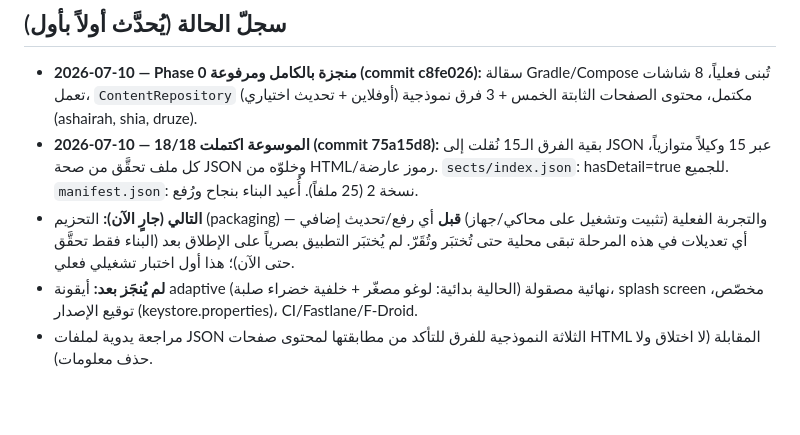
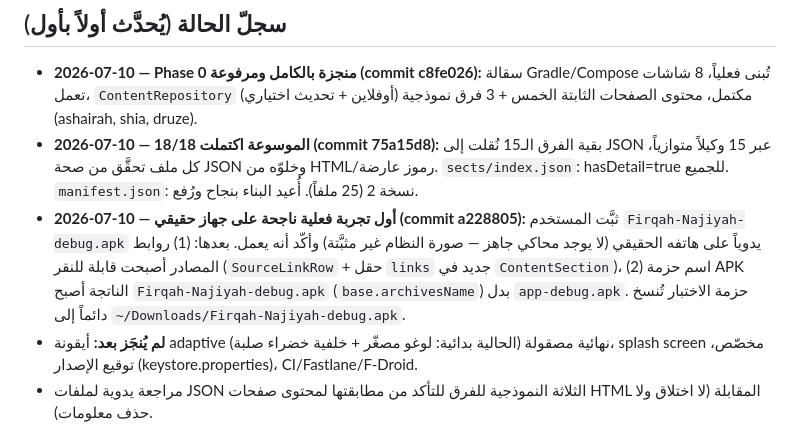
Before and after one commit to SalehGNUTUX/Firqah-Najiyah, a Markdown page: app/PLAN.md, the part around the change. GitHub-like rendering; blank space fills up the shorter version.

Commit message:
توثيق: أول تجربة فعلية ناجحة على جهاز حقيقي

```diff
--- a/app/PLAN.md
+++ b/app/PLAN.md
@@ -111,6 +111,6 @@ Firqah-Najiyah/
 
 - **2026-07-10 — Phase 0 منجزة بالكامل ومرفوعة (commit c8fe026):** سقالة Gradle/Compose تُبنى فعلياً، 8 شاشات تعمل، `ContentRepository` (أوفلاين + تحديث اختياري) مكتمل، محتوى الصفحات الثابتة الخمس + 3 فرق نموذجية (ashairah, shia, druze).
 - **2026-07-10 — الموسوعة اكتملت 18/18 (commit 75a15d8):** بقية الفرق الـ15 نُقلت إلى JSON عبر 15 وكيلاً متوازياً، كل ملف تحقَّق من صحة JSON وخلوّه من HTML/رموز عارضة. `sects/index.json`: hasDetail=true للجميع. `manifest.json`: نسخة 2 (25 ملفاً). أُعيد البناء بنجاح ورُفع.
-- **التالي (جارٍ الآن):** التحزيم (packaging) والتجربة الفعلية (تثبيت وتشغيل على محاكي/جهاز) **قبل** أي رفع/تحديث إضافي — أي تعديلات في هذه المرحلة تبقى محلية حتى تُختبَر وتُقَرّ. لم يُختبَر التطبيق بصرياً على الإطلاق بعد (البناء فقط تحقَّق حتى الآن)؛ هذا أول اختبار تشغيلي فعلي.
+- **2026-07-10 — أول تجربة فعلية ناجحة على جهاز حقيقي (commit a228805):** ثبَّت المستخدم `Firqah-Najiyah-debug.apk` يدوياً على هاتفه الحقيقي (لا يوجد محاكي جاهز — صورة النظام غير مثبَّتة) وأكّد أنه يعمل. بعدها: (1) روابط المصادر أصبحت قابلة للنقر (`SourceLinkRow` + حقل `links` جديد في `ContentSection`)، (2) اسم حزمة APK الناتجة أصبح `Firqah-Najiyah-debug.apk` (`base.archivesName`) بدل `app-debug.apk`. حزمة الاختبار تُنسخ دائماً إلى `~/Downloads/Firqah-Najiyah-debug.apk`.
 - **لم يُنجَز بعد:** أيقونة adaptive نهائية مصقولة (الحالية بدائية: لوغو مصغّر + خلفية خضراء صلبة)، splash screen مخصّص، توقيع الإصدار (keystore.properties)، CI/Fastlane/F-Droid.
 - مراجعة يدوية لملفات JSON الثلاثة النموذجية للفرق للتأكد من مطابقتها لمحتوى صفحات HTML المقابلة (لا اختلاق ولا حذف معلومات).
```
